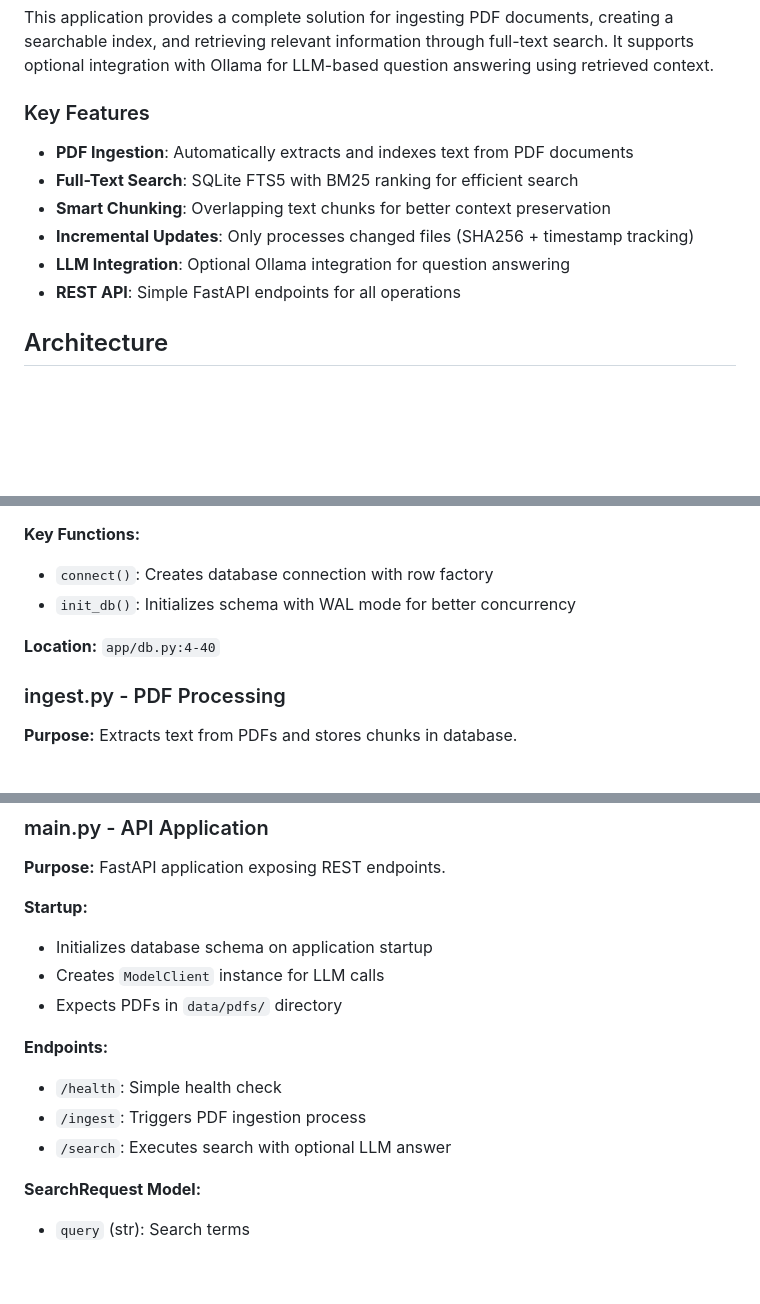
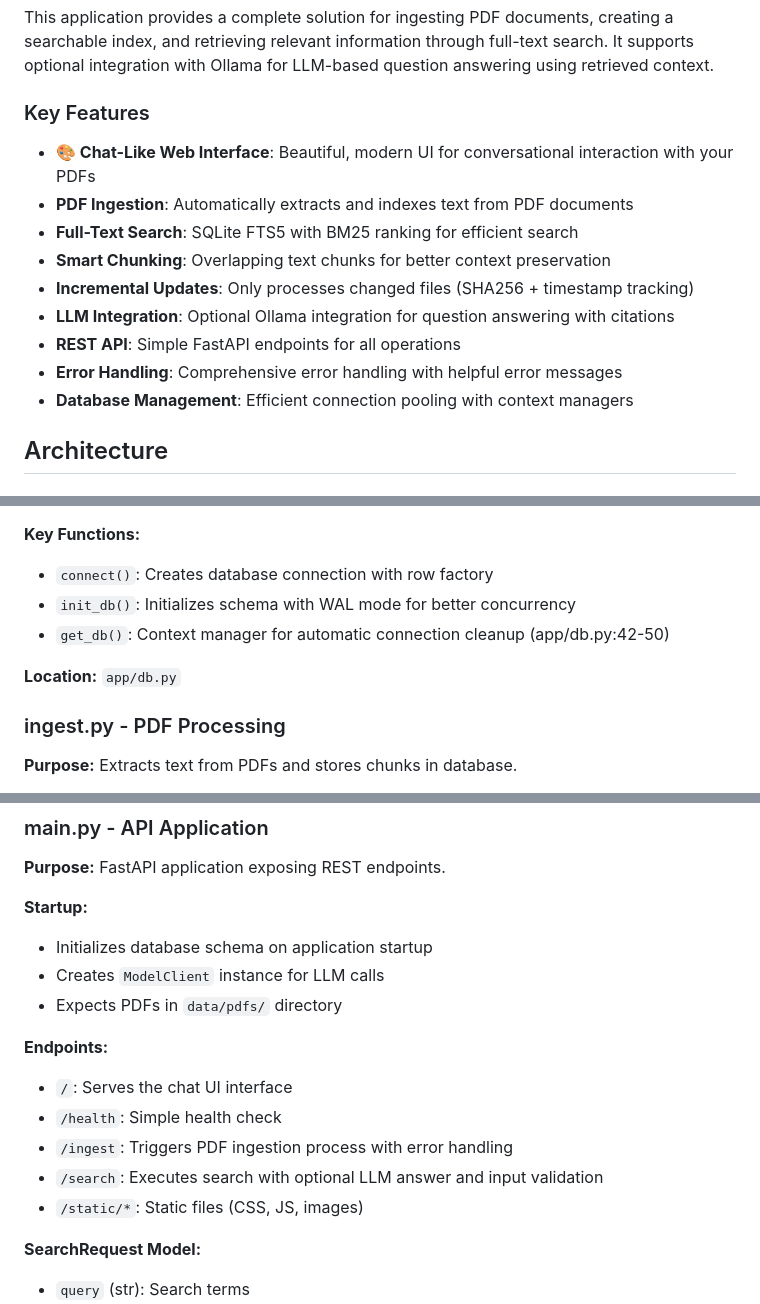
Before and after one commit to AidanLevy05/pdf_demo, a Markdown page: README.md, 3 parts joined by grey strips. Rendered like a GitHub page; blank space fills up the shorter version.

```diff
--- a/README.md
+++ b/README.md
@@ -8,12 +8,15 @@ This application provides a complete solution for ingesting PDF documents, creat
 
 ### Key Features
 
+- **🎨 Chat-Like Web Interface**: Beautiful, modern UI for conversational interaction with your PDFs
 - **PDF Ingestion**: Automatically extracts and indexes text from PDF documents
 - **Full-Text Search**: SQLite FTS5 with BM25 ranking for efficient search
 - **Smart Chunking**: Overlapping text chunks for better context preservation
 - **Incremental Updates**: Only processes changed files (SHA256 + timestamp tracking)
-- **LLM Integration**: Optional Ollama integration for question answering
+- **LLM Integration**: Optional Ollama integration for question answering with citations
 - **REST API**: Simple FastAPI endpoints for all operations
+- **Error Handling**: Comprehensive error handling with helpful error messages
+- **Database Management**: Efficient connection pooling with context managers
 
 ## Architecture
 
@@ -154,8 +241,9 @@ Content-Type: application/json
 **Key Functions:**
 - `connect()`: Creates database connection with row factory
 - `init_db()`: Initializes schema with WAL mode for better concurrency
+- `get_db()`: Context manager for automatic connection cleanup (app/db.py:42-50)
 
-**Location:** `app/db.py:4-40`
+**Location:** `app/db.py`
 
 ### ingest.py - PDF Processing
 
@@ -242,9 +330,11 @@ Content-Type: application/json
 - Expects PDFs in `data/pdfs/` directory
 
 **Endpoints:**
+- `/`: Serves the chat UI interface
 - `/health`: Simple health check
-- `/ingest`: Triggers PDF ingestion process
-- `/search`: Executes search with optional LLM answer
+- `/ingest`: Triggers PDF ingestion process with error handling
+- `/search`: Executes search with optional LLM answer and input validation
+- `/static/*`: Static files (CSS, JS, images)
 
 **SearchRequest Model:**
 - `query` (str): Search terms
```
Also changed, not shown: other parts of README.md (+99 -13 lines).
